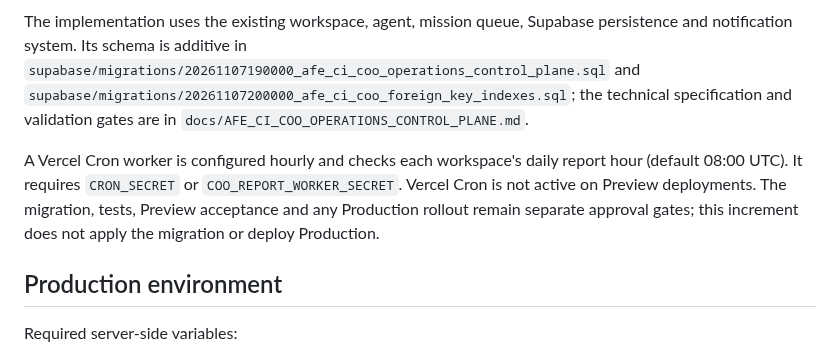
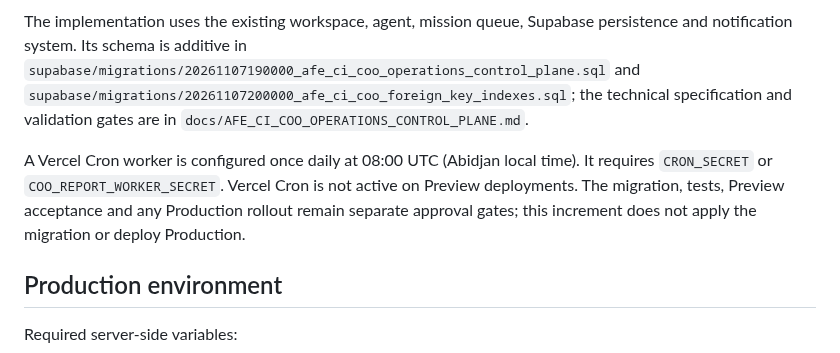
Before and after one commit to eddiecoulibaly1-dotcom/-afe-ci-independant, a Markdown page: debate-engine/README.md, the part around the change. GitHub-like rendering.

Commit message:
docs(coo): align executive reporting with daily 08:00 UTC schedule

```diff
--- a/debate-engine/README.md
+++ b/debate-engine/README.md
@@ -96,7 +96,7 @@ The authenticated `/coo` page provides the operational command surface for the D
 
 The implementation uses the existing workspace, agent, mission queue, Supabase persistence and notification system. Its schema is additive in `supabase/migrations/20261107190000_afe_ci_coo_operations_control_plane.sql` and `supabase/migrations/20261107200000_afe_ci_coo_foreign_key_indexes.sql`; the technical specification and validation gates are in `docs/AFE_CI_COO_OPERATIONS_CONTROL_PLANE.md`.
 
-A Vercel Cron worker is configured hourly and checks each workspace's daily report hour (default 08:00 UTC). It requires `CRON_SECRET` or `COO_REPORT_WORKER_SECRET`. Vercel Cron is not active on Preview deployments. The migration, tests, Preview acceptance and any Production rollout remain separate approval gates; this increment does not apply the migration or deploy Production.
+A Vercel Cron worker is configured once daily at 08:00 UTC (Abidjan local time). It requires `CRON_SECRET` or `COO_REPORT_WORKER_SECRET`. Vercel Cron is not active on Preview deployments. The migration, tests, Preview acceptance and any Production rollout remain separate approval gates; this increment does not apply the migration or deploy Production.
 
 ## Production environment
 
```
